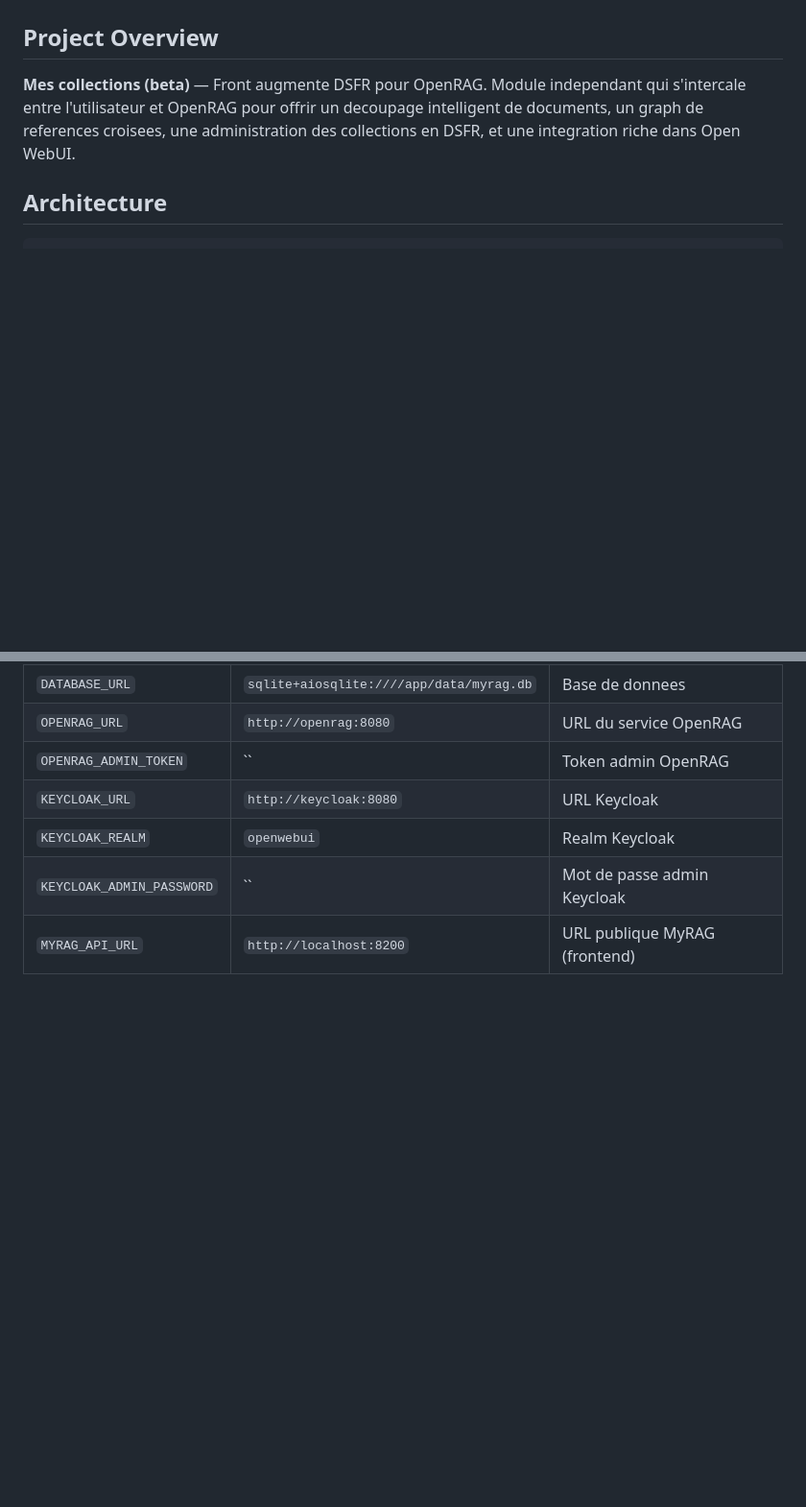
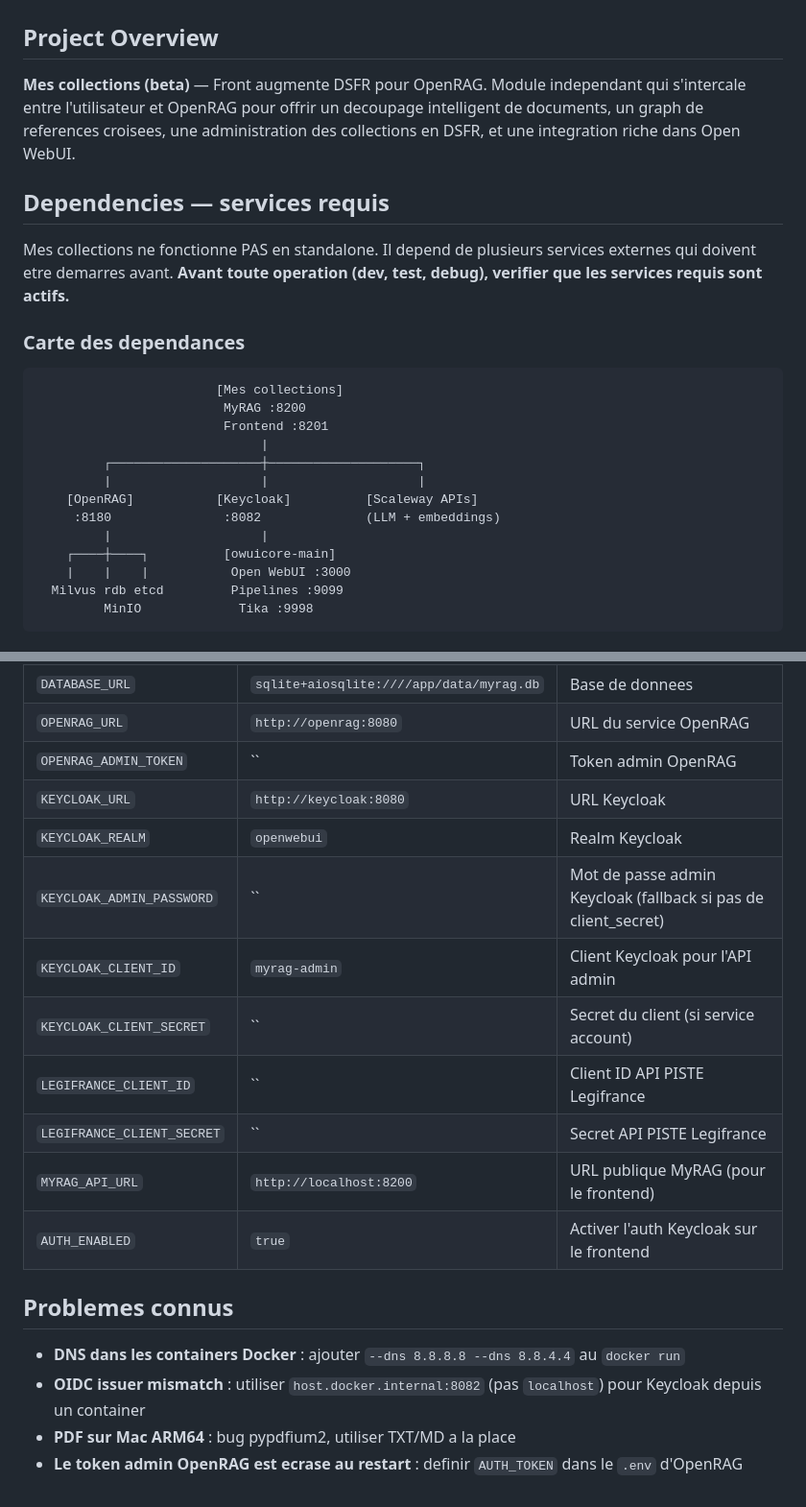
Before and after one commit to IA-Generative/mycollections, a Markdown page: CLAUDE.md, 2 parts joined by grey strips. Shown at 96% size. Rendered like a GitHub page; blank space fills up the shorter version.

````diff
--- a/CLAUDE.md
+++ b/CLAUDE.md
@@ -4,4 +4,25 @@
 
 **Mes collections (beta)** — Front augmente DSFR pour OpenRAG. Module independant qui s'intercale entre l'utilisateur et OpenRAG pour offrir un decoupage intelligent de documents, un graph de references croisees, une administration des collections en DSFR, et une integration riche dans Open WebUI.
 
-## Architecture
+## Dependencies — services requis
+
+Mes collections ne fonctionne PAS en standalone. Il depend de plusieurs services externes qui doivent etre demarres avant. **Avant toute operation (dev, test, debug), verifier que les services requis sont actifs.**
+
+### Carte des dependances
+
+```
+                        [Mes collections]
+                         MyRAG :8200
+                         Frontend :8201
+                              |
+         ┌────────────────────┼────────────────────┐
+         |                    |                    |
+    [OpenRAG]           [Keycloak]          [Scaleway APIs]
+     :8180               :8082              (LLM + embeddings)
+         |                    |
+    ┌────┼────┐          [owuicore-main]
+    |    |    |           Open WebUI :3000
+  Milvus rdb etcd         Pipelines :9099
+         MinIO             Tika :9998
+```
+
@@ -93,5 +175,17 @@ cd myrag && python3 -m pytest tests/unit/ -v
 | `OPENRAG_ADMIN_TOKEN` | `` | Token admin OpenRAG |
 | `KEYCLOAK_URL` | `http://keycloak:8080` | URL Keycloak |
 | `KEYCLOAK_REALM` | `openwebui` | Realm Keycloak |
-| `KEYCLOAK_ADMIN_PASSWORD` | `` | Mot de passe admin Keycloak |
-| `MYRAG_API_URL` | `http://localhost:8200` | URL publique MyRAG (frontend) |
+| `KEYCLOAK_ADMIN_PASSWORD` | `` | Mot de passe admin Keycloak (fallback si pas de client_secret) |
+| `KEYCLOAK_CLIENT_ID` | `myrag-admin` | Client Keycloak pour l'API admin |
+| `KEYCLOAK_CLIENT_SECRET` | `` | Secret du client (si service account) |
+| `LEGIFRANCE_CLIENT_ID` | `` | Client ID API PISTE Legifrance |
+| `LEGIFRANCE_CLIENT_SECRET` | `` | Secret API PISTE Legifrance |
+| `MYRAG_API_URL` | `http://localhost:8200` | URL publique MyRAG (pour le frontend) |
+| `AUTH_ENABLED` | `true` | Activer l'auth Keycloak sur le frontend |
+
+## Problemes connus
+
+- **DNS dans les containers Docker** : ajouter `--dns 8.8.8.8 --dns 8.8.4.4` au `docker run`
+- **OIDC issuer mismatch** : utiliser `host.docker.internal:8082` (pas `localhost`) pour Keycloak depuis un container
+- **PDF sur Mac ARM64** : bug pypdfium2, utiliser TXT/MD a la place
+- **Le token admin OpenRAG est ecrase au restart** : definir `AUTH_TOKEN` dans le `.env` d'OpenRAG
````
Also changed, not shown: other parts of CLAUDE.md (+83 -22 lines).
